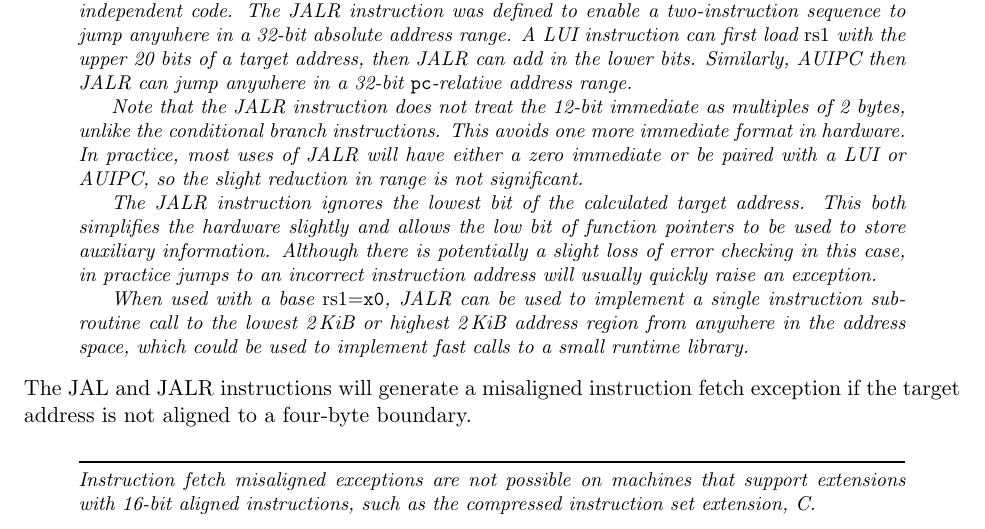
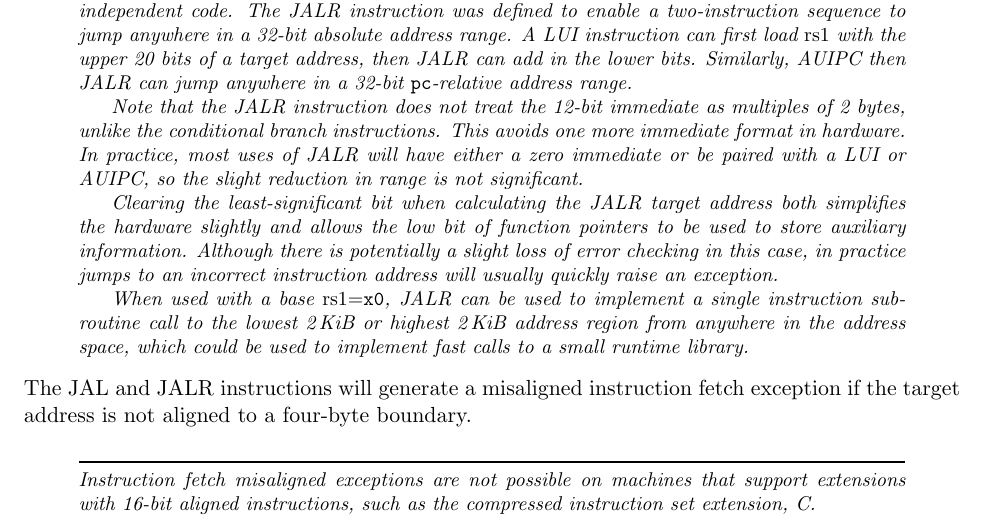
Before and after one commit to riscv/riscv-isa-manual, a LaTeX thesis (src/riscv-spec.tex, which reads src/rv32.tex): part of page 28 of 153, cut so that both start at the same text. Compiled offline with pdfLaTeX.

Commit message:
Remove potential ambiguity in JALR commentary

```diff
--- a/src/rv32.tex
+++ b/src/rv32.tex
@@ -727,8 +727,8 @@ practice, most uses of JALR will have either a zero immediate or be
 paired with a LUI or AUIPC, so the slight reduction in range is not
 significant.
 
-The JALR instruction ignores the lowest bit of the calculated target
-address.  This both simplifies the hardware slightly and allows the
+Clearing the least-significant bit when calculating the JALR target
+address both simplifies the hardware slightly and allows the
 low bit of function pointers to be used to store auxiliary
 information.  Although there is potentially a slight loss of error
 checking in this case, in practice jumps to an incorrect instruction
```
